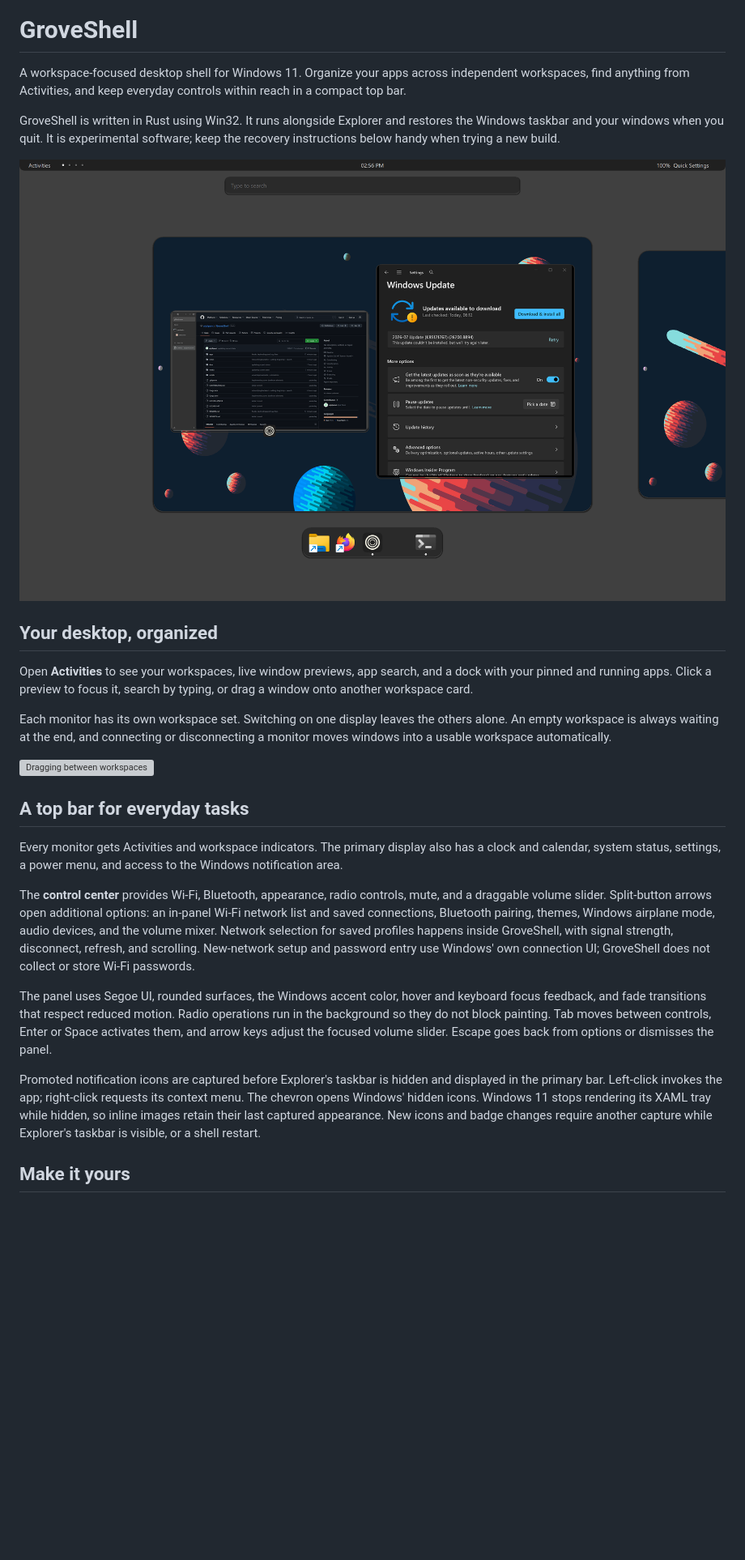
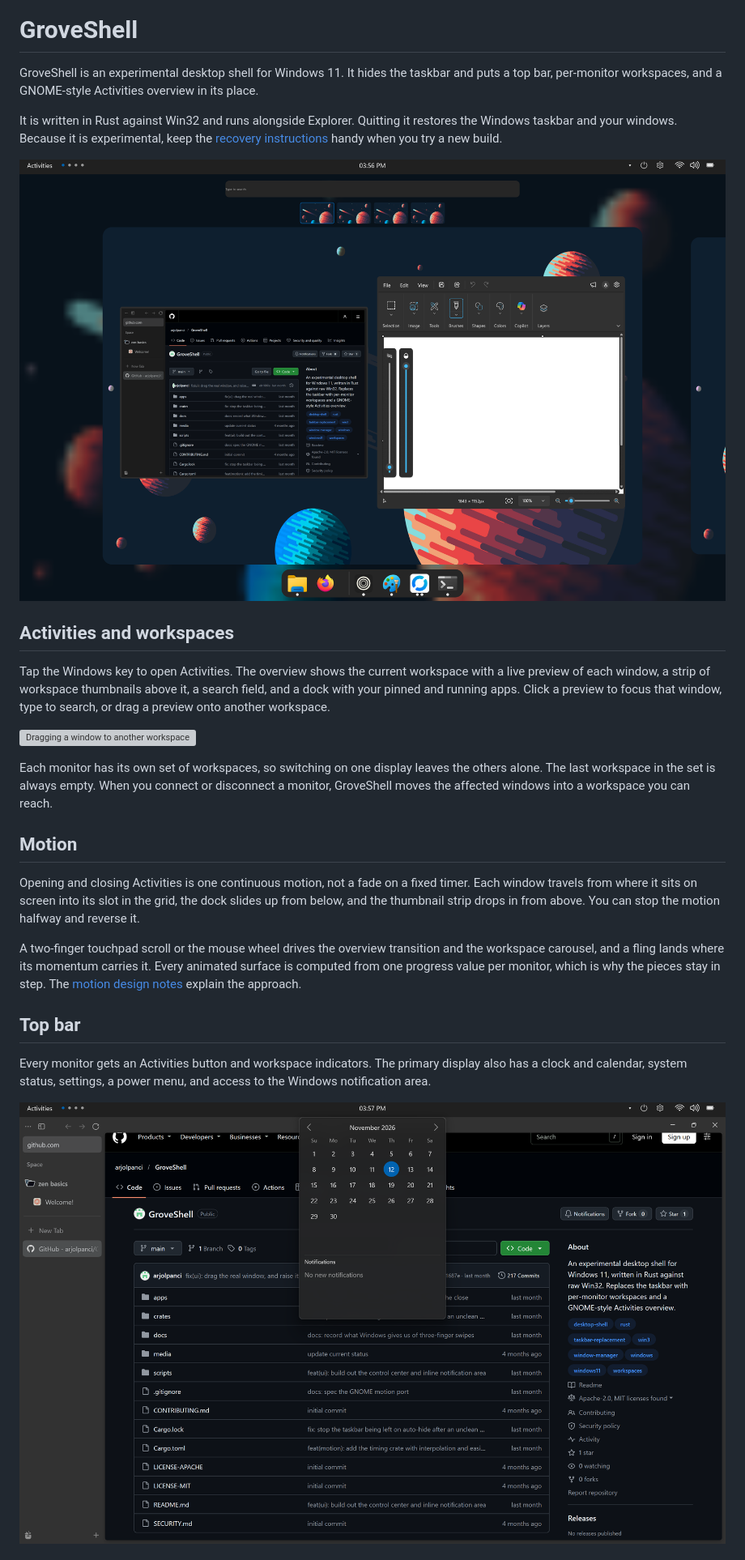
Before and after one commit to arjolpanci/GroveShell, a Markdown page: README.md, the part around one of its changes. Shown at 81% size. Drawn GitHub-style; pictures changed too: media/activities-overview.png, media/calendar.png (added); blank space fills up the shorter version; grey boxes are pictures that could not be loaded.

```diff
--- a/README.md
+++ b/README.md
@@ -4,55 +4,51 @@
 
 # GroveShell
 
-A workspace-focused desktop shell for Windows 11. Organize your apps across
-independent workspaces, find anything from Activities, and keep everyday
-controls within reach in a compact top bar.
+GroveShell is an experimental desktop shell for Windows 11. It hides the
+taskbar and puts a top bar, per-monitor workspaces, and a GNOME-style
+Activities overview in its place.
 
-GroveShell is written in Rust using Win32. It runs alongside Explorer and
-restores the Windows taskbar and your windows when you quit. It is experimental
-software; keep the recovery instructions below handy when trying a new build.
+It is written in Rust against Win32 and runs alongside Explorer. Quitting
+it restores the Windows taskbar and your windows. Because it is
+experimental, keep the [recovery instructions](#recovery-and-diagnostics)
+handy when you try a new build.
 
 ![The Activities overview](media/activities-overview.png)
 
-## Your desktop, organized
+## Activities and workspaces
 
-Open **Activities** to see your workspaces, live window previews, app search,
-and a dock with your pinned and running apps. Click a preview to focus it,
-search by typing, or drag a window onto another workspace card.
+Tap the Windows key to open Activities. The overview shows the current
+workspace with a live preview of each window, a strip of workspace
+thumbnails above it, a search field, and a dock with your pinned and
+running apps. Click a preview to focus that window, type to search, or drag
+a preview onto another workspace.
 
-Each monitor has its own workspace set. Switching on one display leaves the
-others alone. An empty workspace is always waiting at the end, and connecting
-or disconnecting a monitor moves windows into a usable workspace automatically.
+![Dragging a window to another workspace](media/workspace-drag.png)
 
-![Dragging between workspaces](media/workspace-drag.png)
+Each monitor has its own set of workspaces, so switching on one display
+leaves the others alone. The last workspace in the set is always empty.
+When you connect or disconnect a monitor, GroveShell moves the affected
+windows into a workspace you can reach.
 
-## A top bar for everyday tasks
+## Motion
 
-Every monitor gets Activities and workspace indicators. The primary display
-also has a clock and calendar, system status, settings, a power menu, and
-access to the Windows notification area.
+Opening and closing Activities is one continuous motion, not a fade on a
+fixed timer. Each window travels from where it sits on screen into its slot
+in the grid, the dock slides up from below, and the thumbnail strip drops in
+from above. You can stop the motion halfway and reverse it.
 
-The **control center** provides Wi-Fi, Bluetooth, appearance, radio controls,
-mute, and a draggable volume slider. Split-button arrows open additional
-options: an in-panel Wi-Fi network list and saved connections, Bluetooth pairing,
-themes, Windows airplane mode, audio devices, and the volume mixer. Network
-selection for saved profiles happens inside GroveShell, with signal strength,
-disconnect, refresh, and scrolling. New-network setup and password entry use
-Windows' own connection UI; GroveShell does not collect or store Wi-Fi passwords.
+A two-finger touchpad scroll or the mouse wheel drives the overview
+transition and the workspace carousel, and a fling lands where its momentum
+carries it. Every animated surface is computed from one progress value per
+monitor, which is why the pieces stay in step. The
+[motion design notes](docs/design/2026-10-13-gnome-motion-port-design.md)
+explain the approach.
 
-The panel uses Segoe UI, rounded surfaces, the Windows accent color, hover
-and keyboard focus feedback, and fade transitions that respect reduced
-motion. Radio operations run in the background so they do not block painting.
-Tab moves between controls, Enter or Space activates them, and arrow keys
-adjust the focused volume slider. Escape goes back from options or dismisses
-the panel.
+## Top bar
 
-Promoted notification icons are captured before Explorer's taskbar is hidden
-and displayed in the primary bar. Left-click invokes
-the app; right-click requests its context menu. The chevron opens Windows'
-hidden icons. Windows 11 stops rendering its XAML tray while hidden, so inline
-images retain their last captured appearance. New icons and badge changes
-require another capture while Explorer's taskbar is visible, or a shell restart.
+Every monitor gets an Activities button and workspace indicators. The
+primary display also has a clock and calendar, system status, settings, a
+power menu, and access to the Windows notification area.
 
-## Make it yours
+![The calendar flyout](media/calendar.png)
 
```
Also changed, not shown: other parts of README.md (+74 -29 lines), media/control-center.png (added), 1 other file.
